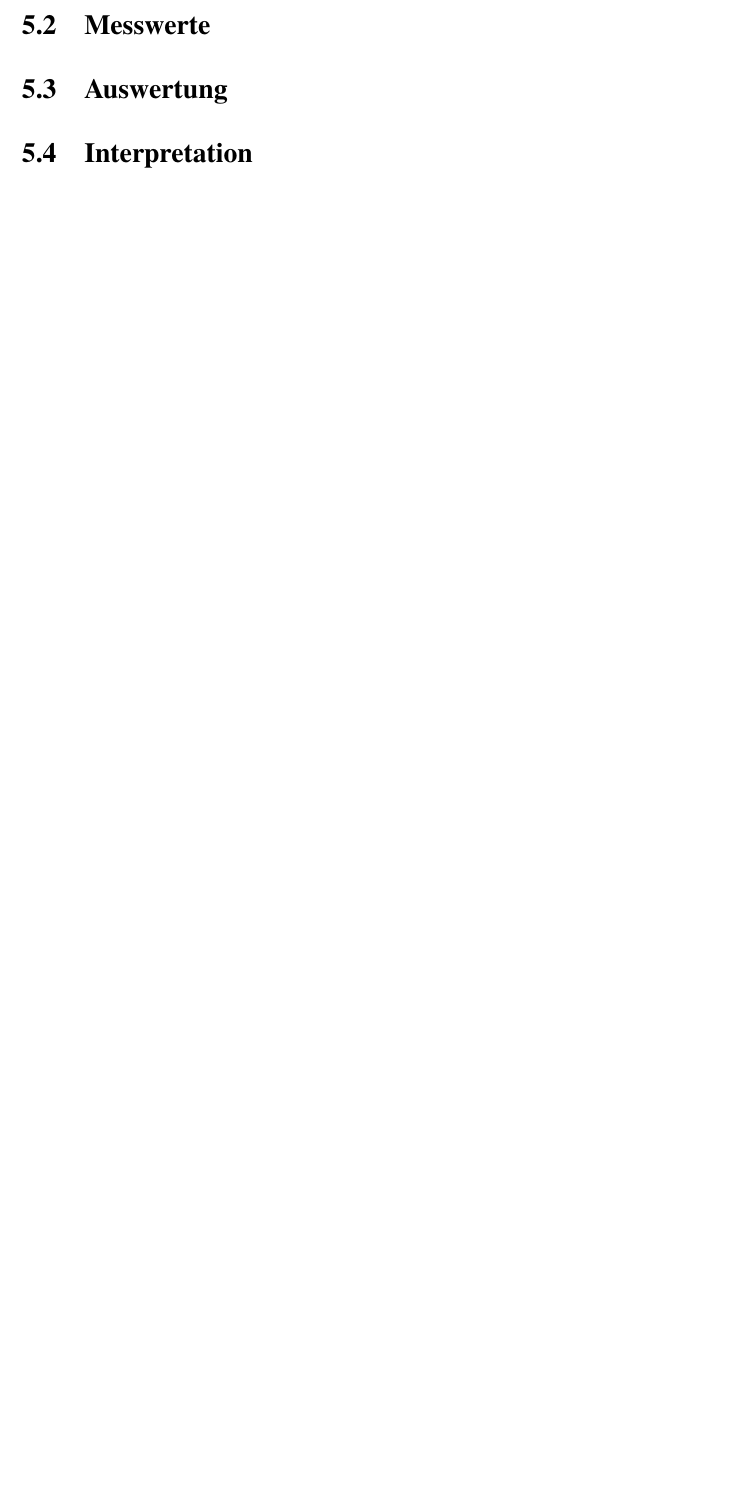
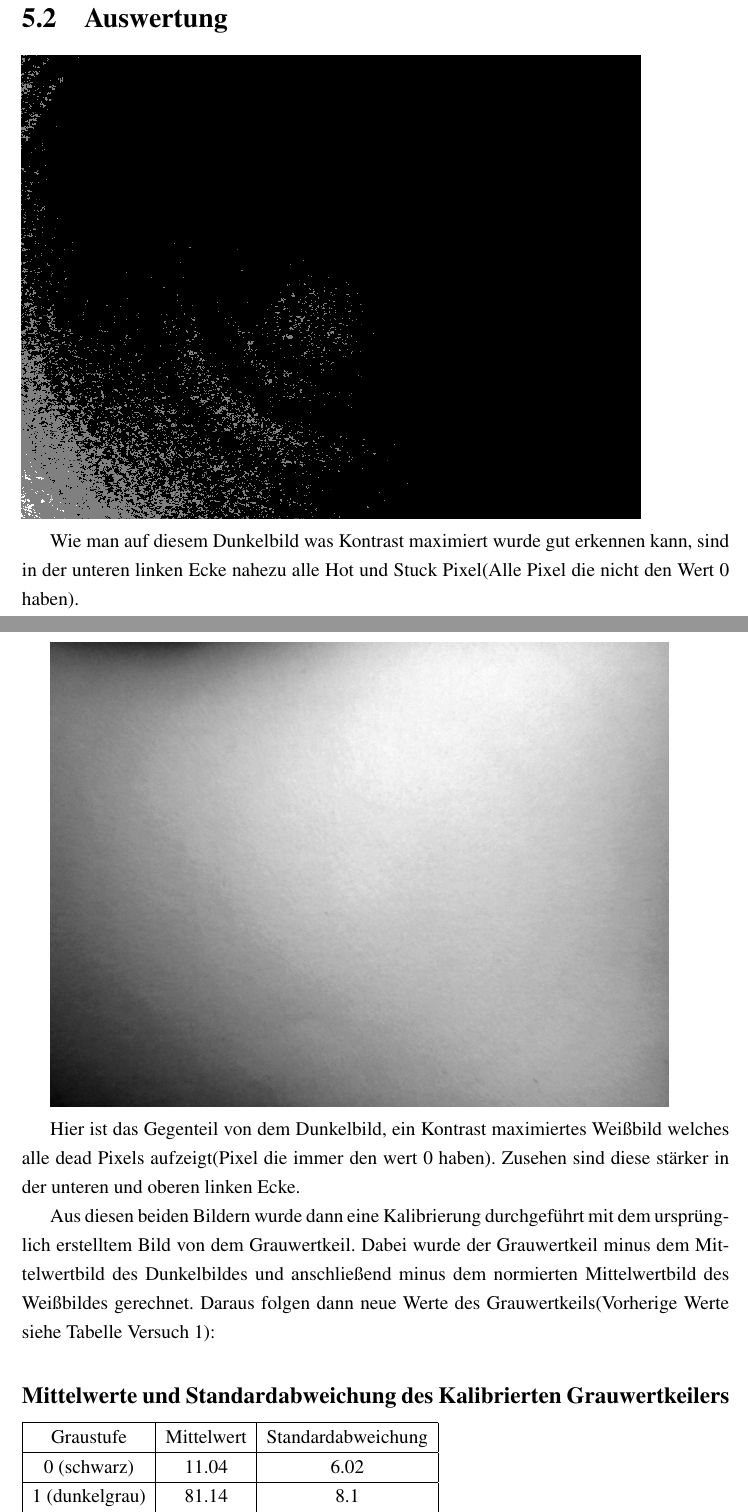
Before and after one commit to Salumati/SSSLabor_WS20, a LaTeX document (Versuch2/SSS_Laborbericht.tex, which reads Versuch2/chapters/chapter4.tex): part of page 14 of 15 before the commit and two parts of pages 15 and 16 of 18 after it, the two joined at a grey line, cut at the place of the change, the shorter picture padded with empty space. Compiled offline with pdfLaTeX.

Commit message:
Latex Versuch 4

```diff
--- a/Versuch2/chapters/chapter4.tex
+++ b/Versuch2/chapters/chapter4.tex
@@ -4,9 +4,29 @@
 \section{Fragestellung, Messprinzip, Aufbau, Messmittel}
 \label{chap:VERSUCH_4_FRAGESTELLUNG}
 
-\section{Messwerte}
-\label{chap:VERSUCH_4_MESSWERTE}
+\subsection*{Fragestellung}
+Aus den vorherigen Versuchen wurden verschiedene Berechnungen durchgeführt welche jetzt hier zusammen laufen. So geht es darum den aufgenommenen Grauwertkeil jetzt zu korrigieren mit den genannten Fehlern des Aufnahmesensors.
 
 \section{Auswertung}
 \label{chap:VERSUCH_4_AUSWERTUNG}
 
+\includegraphics[scale=0.6]{media/dunkelContrastMax}
+
+Wie man auf diesem Dunkelbild was Kontrast maximiert wurde gut erkennen kann, sind in der unteren linken Ecke nahezu alle Hot und Stuck Pixel(Alle Pixel die nicht den Wert 0 haben).
+
+\includegraphics[scale=0.6]{media/weissContrastMax}
+
+Hier ist das Gegenteil von dem Dunkelbild, ein Kontrast maximiertes Weißbild welches alle dead Pixels aufzeigt(Pixel die immer den wert 0 haben). Zusehen sind diese stärker in der unteren und oberen linken Ecke.
+
+Aus diesen beiden Bildern wurde dann eine Kalibrierung durchgeführt mit dem ursprünglich erstelltem Bild von dem Grauwertkeil. Dabei wurde der Grauwertkeil minus dem Mittelwertbild des Dunkelbildes und anschließend minus dem normierten Mittelwertbild des Weißbildes gerechnet. Daraus folgen dann neue Werte des Grauwertkeils(Vorherige Werte siehe Tabelle Versuch 1):
+
+\subsection*{Mittelwerte und Standardabweichung des Kalibrierten Grauwertkeilers}
+
+\begin{tabular}{|c|c|c|}
+\hline
+Graustufe & Mittelwert & Standardabweichung \\
+\hline
+0 (schwarz) & 11.04 & 6.02 \\
+\hline
+1 (dunkelgrau) & 81.14 & 8.1 \\
+\hline
@@ -12,0 +39,2 @@
+\end{tabular}
+\captionof{table}{Tab:Grauwert2}
```
Also changed, not shown: Versuch2/chapters/chapter4.tex (12 more changed lines).
